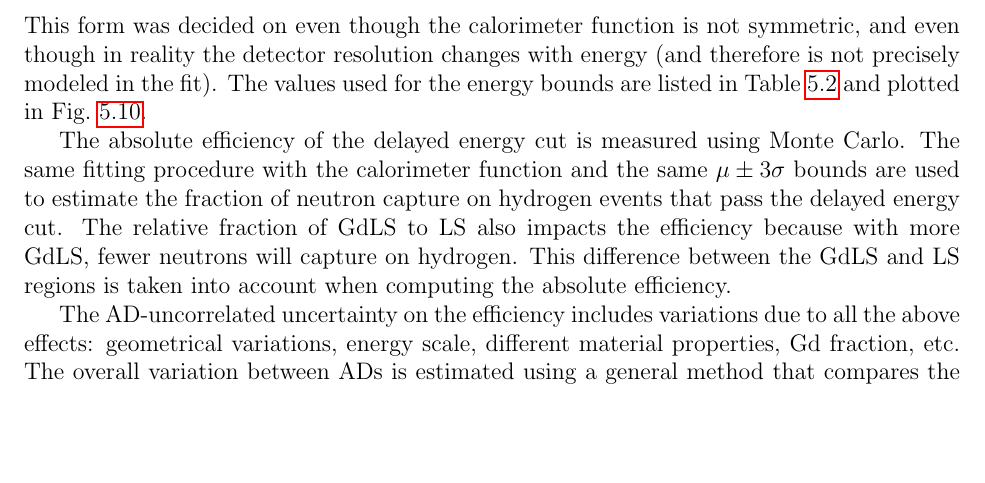
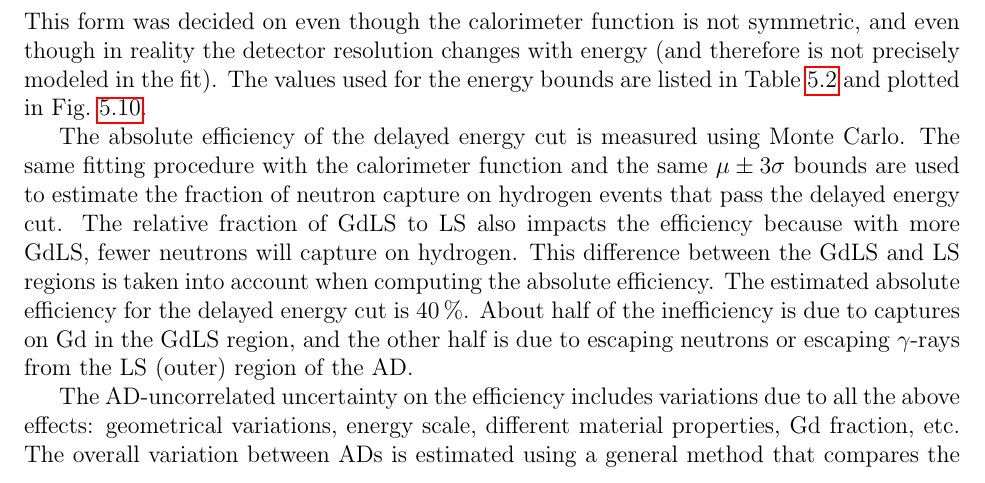
Before and after one commit to samkohn/thesis, a LaTeX thesis (thesis.tex, which reads tex/ch_event_selection.tex): part of page 18 of 30, cut so that both start at the same text, the shorter picture padded with empty space. Compiled offline with pdfLaTeX.

Commit message:
Add value for absolute delayed energy cut efficiency

```diff
--- a/tex/ch_event_selection.tex
+++ b/tex/ch_event_selection.tex
@@ -557,6 +557,11 @@ The relative fraction of GdLS to LS also impacts the efficiency
 because with more GdLS, fewer neutrons will capture on hydrogen.
 This difference between the GdLS and LS regions is taken into account
 when computing the absolute efficiency.
+The estimated absolute efficiency for the delayed energy cut
+is \SI{40}{\percent}.
+About half of the inefficiency is due to captures on Gd in the GdLS region,
+and the other half is due to escaping neutrons or escaping $\gamma$-rays
+from the LS (outer) region of the AD.
 
 \begin{figure}
     \centering
```
